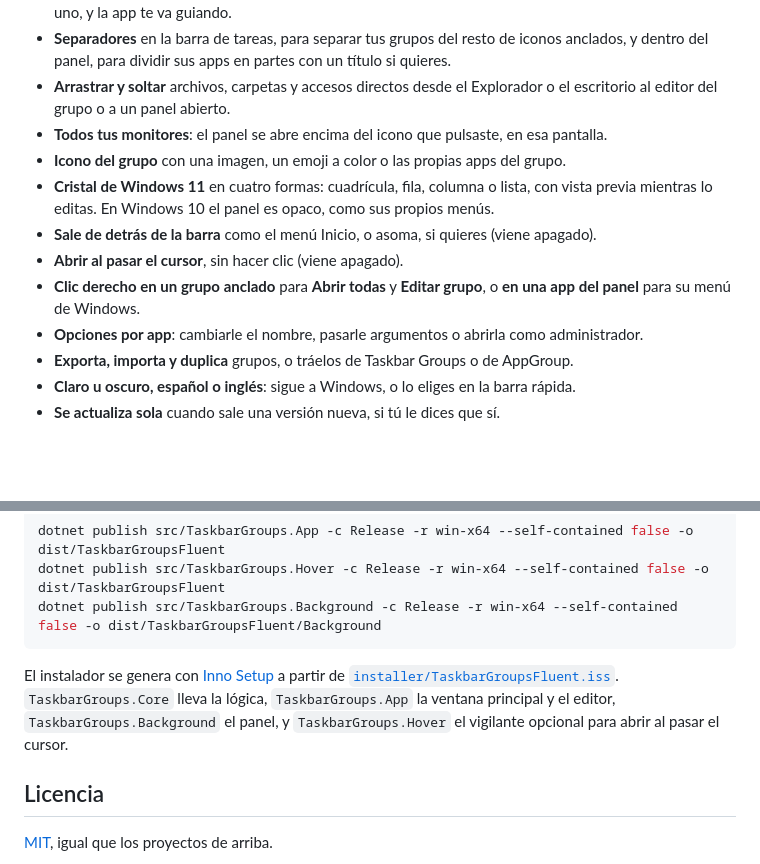
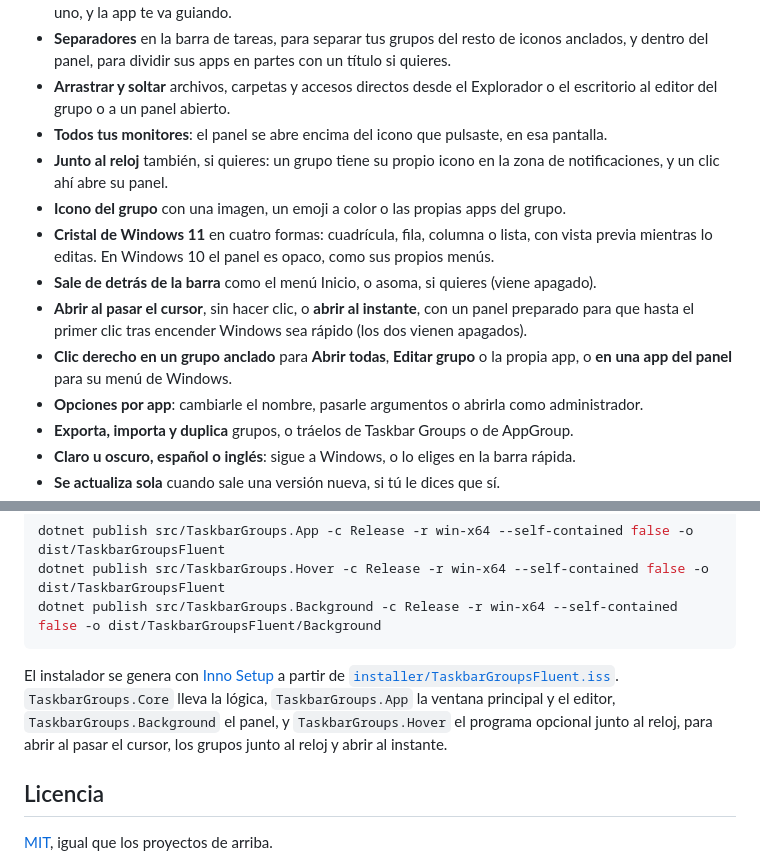
Before and after one commit to Mun1to/TaskbarGroupsFluent, a Markdown page: README.es.md, 2 parts joined by grey strips. Drawn GitHub-style; folded sections open; blank space fills up the shorter version.

Commit message:
Describe groups by the clock and instant opening in the README

````diff
--- a/README.es.md
+++ b/README.es.md
@@ -49,11 +49,12 @@ Cada grupo se convierte en **un solo botón de la barra de tareas**. Al pulsarlo
 - **Separadores** en la barra de tareas, para separar tus grupos del resto de iconos anclados, y dentro del panel, para dividir sus apps en partes con un título si quieres.
 - **Arrastrar y soltar** archivos, carpetas y accesos directos desde el Explorador o el escritorio al editor del grupo o a un panel abierto.
 - **Todos tus monitores**: el panel se abre encima del icono que pulsaste, en esa pantalla.
+- **Junto al reloj** también, si quieres: un grupo tiene su propio icono en la zona de notificaciones, y un clic ahí abre su panel.
 - **Icono del grupo** con una imagen, un emoji a color o las propias apps del grupo.
 - **Cristal de Windows 11** en cuatro formas: cuadrícula, fila, columna o lista, con vista previa mientras lo editas. En Windows 10 el panel es opaco, como sus propios menús.
 - **Sale de detrás de la barra** como el menú Inicio, o asoma, si quieres (viene apagado).
-- **Abrir al pasar el cursor**, sin hacer clic (viene apagado).
-- **Clic derecho en un grupo anclado** para **Abrir todas** y **Editar grupo**, o **en una app del panel** para su menú de Windows.
+- **Abrir al pasar el cursor**, sin hacer clic, o **abrir al instante**, con un panel preparado para que hasta el primer clic tras encender Windows sea rápido (los dos vienen apagados).
+- **Clic derecho en un grupo anclado** para **Abrir todas**, **Editar grupo** o la propia app, o **en una app del panel** para su menú de Windows.
 - **Opciones por app**: cambiarle el nombre, pasarle argumentos o abrirla como administrador.
 - **Exporta, importa y duplica** grupos, o tráelos de Taskbar Groups o de AppGroup.
 - **Claro u oscuro, español o inglés**: sigue a Windows, o lo eliges en la barra rápida.
@@ -109,7 +110,7 @@ dotnet publish src/TaskbarGroups.Hover -c Release -r win-x64 --self-contained fa
 dotnet publish src/TaskbarGroups.Background -c Release -r win-x64 --self-contained false -o dist/TaskbarGroupsFluent/Background
 ```
 
-El instalador se genera con [Inno Setup](https://jrsoftware.org/isinfo.php) a partir de [`installer/TaskbarGroupsFluent.iss`](installer/TaskbarGroupsFluent.iss). `TaskbarGroups.Core` lleva la lógica, `TaskbarGroups.App` la ventana principal y el editor, `TaskbarGroups.Background` el panel, y `TaskbarGroups.Hover` el vigilante opcional para abrir al pasar el cursor.
+El instalador se genera con [Inno Setup](https://jrsoftware.org/isinfo.php) a partir de [`installer/TaskbarGroupsFluent.iss`](installer/TaskbarGroupsFluent.iss). `TaskbarGroups.Core` lleva la lógica, `TaskbarGroups.App` la ventana principal y el editor, `TaskbarGroups.Background` el panel, y `TaskbarGroups.Hover` el programa opcional junto al reloj, para abrir al pasar el cursor, los grupos junto al reloj y abrir al instante.
 
 </details>
 
````
Also changed, not shown: README.md (+4 -3 lines).
